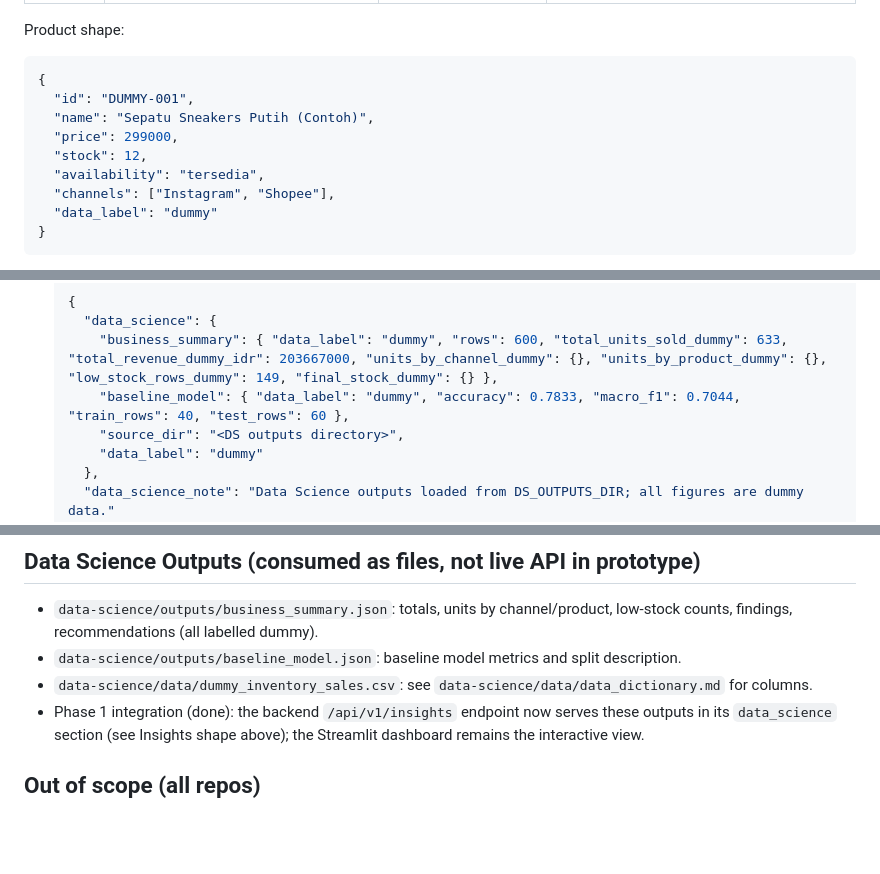
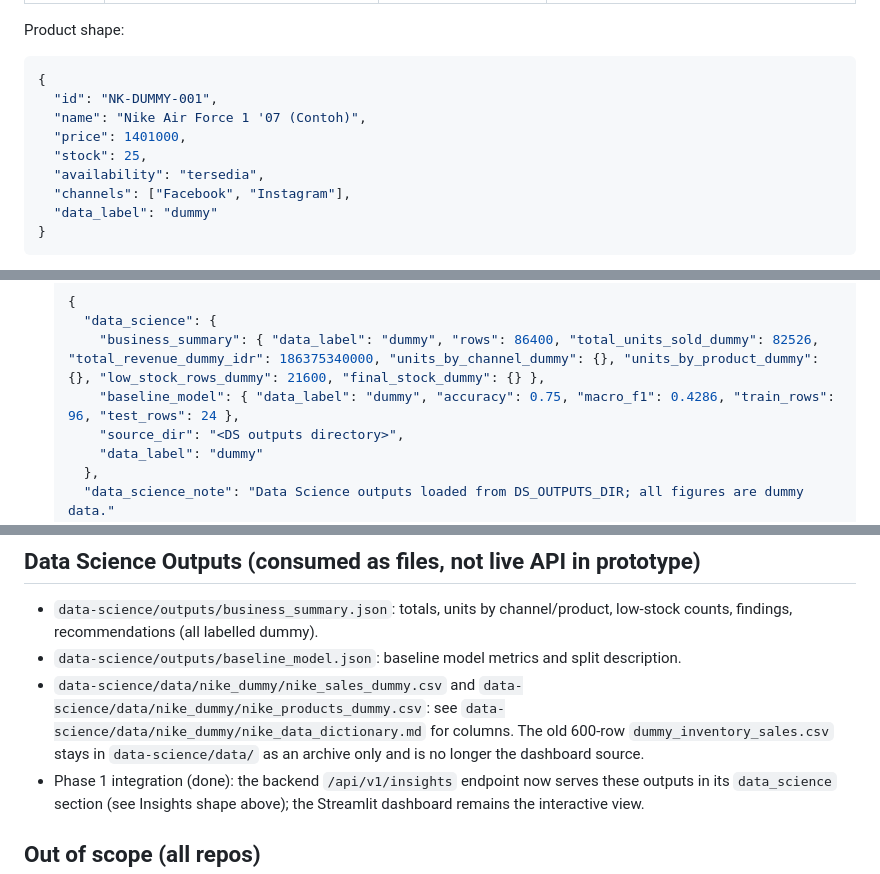
Before and after one commit to kerb0y/authenkixx-fullstack, a Markdown page: API_CONTRACT.md, 3 parts joined by grey strips. GitHub-like rendering; blank space fills up the shorter version.

Commit message:
docs: update API contract examples to Nike dummy data

````diff
--- a/API_CONTRACT.md
+++ b/API_CONTRACT.md
@@ -43,12 +43,12 @@ Base URL: `/api/v1/`
 Product shape:
 ```json
 {
-  "id": "DUMMY-001",
-  "name": "Sepatu Sneakers Putih (Contoh)",
-  "price": 299000,
-  "stock": 12,
+  "id": "NK-DUMMY-001",
+  "name": "Nike Air Force 1 '07 (Contoh)",
+  "price": 1401000,
+  "stock": 25,
   "availability": "tersedia",
-  "channels": ["Instagram", "Shopee"],
+  "channels": ["Facebook", "Instagram"],
   "data_label": "dummy"
 }
 ```
@@ -72,8 +72,8 @@ from files (not a live Data Science API):
   ```json
   {
     "data_science": {
-      "business_summary": { "data_label": "dummy", "rows": 600, "total_units_sold_dummy": 633, "total_revenue_dummy_idr": 203667000, "units_by_channel_dummy": {}, "units_by_product_dummy": {}, "low_stock_rows_dummy": 149, "final_stock_dummy": {} },
-      "baseline_model": { "data_label": "dummy", "accuracy": 0.7833, "macro_f1": 0.7044, "train_rows": 40, "test_rows": 60 },
+      "business_summary": { "data_label": "dummy", "rows": 86400, "total_units_sold_dummy": 82526, "total_revenue_dummy_idr": 186375340000, "units_by_channel_dummy": {}, "units_by_product_dummy": {}, "low_stock_rows_dummy": 21600, "final_stock_dummy": {} },
+      "baseline_model": { "data_label": "dummy", "accuracy": 0.75, "macro_f1": 0.4286, "train_rows": 96, "test_rows": 24 },
       "source_dir": "<DS outputs directory>",
       "data_label": "dummy"
     },
@@ -136,8 +136,12 @@ ChatResponse:
   (all labelled dummy).
 - `data-science/outputs/baseline_model.json`: baseline model metrics
   and split description.
-- `data-science/data/dummy_inventory_sales.csv`: see
-  `data-science/data/data_dictionary.md` for columns.
+- `data-science/data/nike_dummy/nike_sales_dummy.csv` and
+  `data-science/data/nike_dummy/nike_products_dummy.csv`: see
+  `data-science/data/nike_dummy/nike_data_dictionary.md` for
+  columns. The old 600-row `dummy_inventory_sales.csv` stays in
+  `data-science/data/` as an archive only and is no longer the
+  dashboard source.
 - Phase 1 integration (done): the backend `/api/v1/insights`
   endpoint now serves these outputs in its `data_science` section
   (see Insights shape above); the Streamlit dashboard remains the
````
